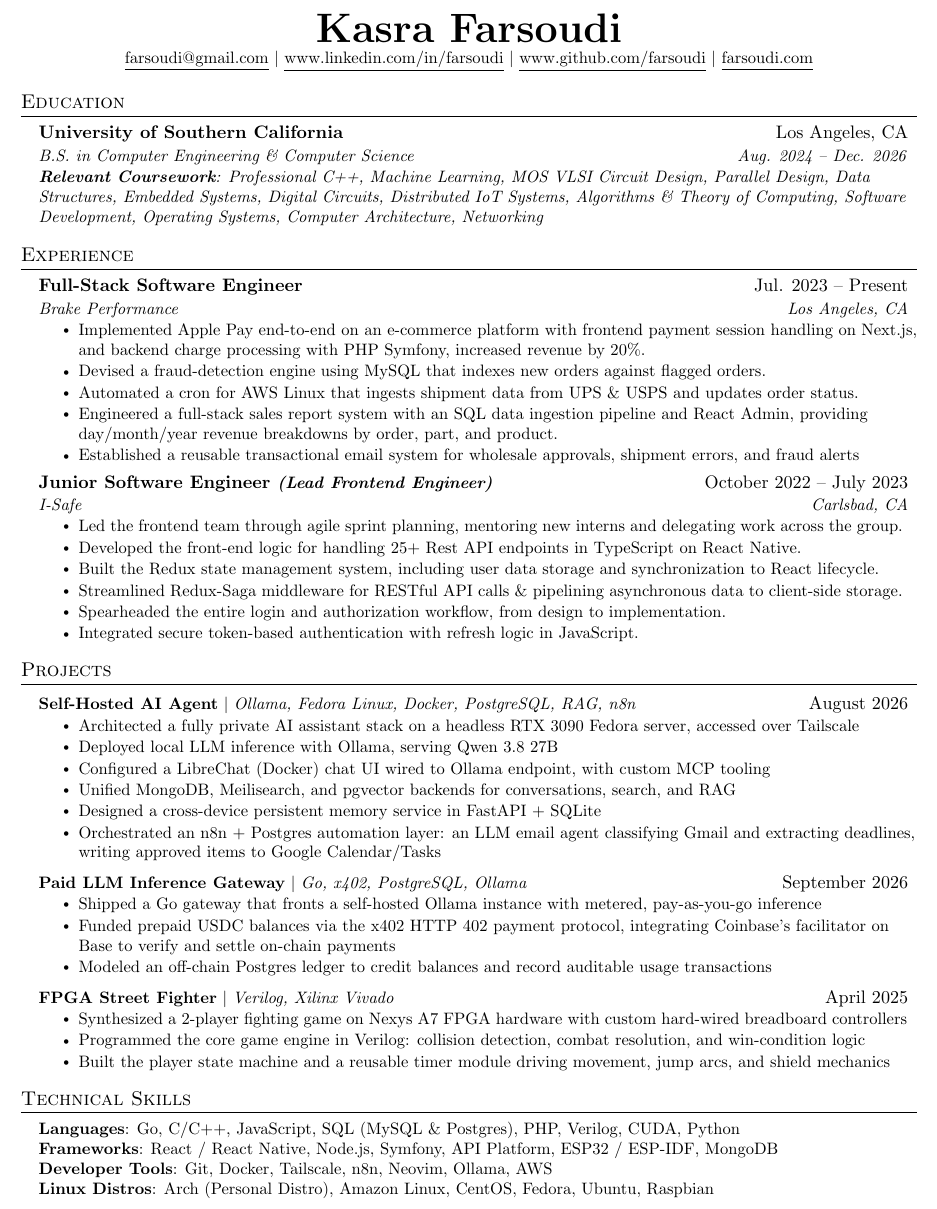
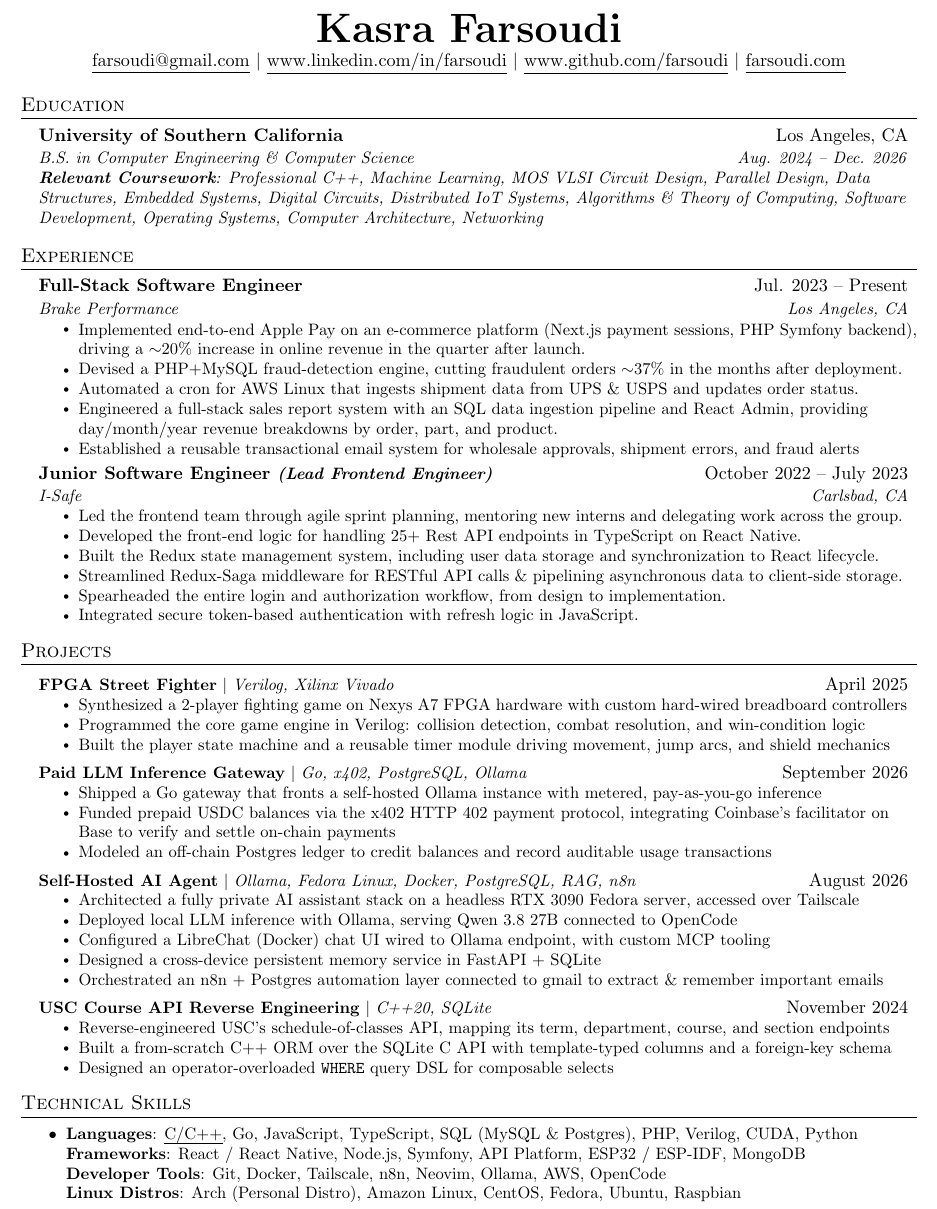
Before and after one commit to farsoudi/resume, a LaTeX CV (resume.tex): part of the page, cut so that both start at the same text. Compiled offline with pdfLaTeX.

Commit message:
overhaul resume: rework projects/skills, clarify metrics, strip template comments; untrack notes/

```diff
--- a/resume.tex
+++ b/resume.tex
@@ -14,6 +14,8 @@
 \usepackage[usenames,dvipsnames]{color}
 \usepackage{verbatim}
 \usepackage{enumitem}
+\usepackage{soul}
+\setul{2pt}{0.4pt}
 \usepackage[hidelinks]{hyperref}
 \usepackage{fancyhdr}
 \usepackage[english]{babel}
@@ -105,21 +90,10 @@
 \newcommand{\resumeItemListStart}{\begin{itemize}}
 \newcommand{\resumeItemListEnd}{\end{itemize}\vspace{-5pt}}
 
-%-------------------------------------------
-%%%%%%  RESUME STARTS HERE  %%%%%%%%%%%%%%%%%%%%%%%%%%%%
-
-
 \begin{document}
-
-%----------HEADING----------
-% \begin{tabular*}{\textwidth}{l@{\extracolsep{\fill}}r}
-%   \textbf{\href{http://sourabhbajaj.com/}{\Large Sourabh Bajaj}} & Email : \href{mailto:sourabh@sourabhbajaj.com}{sourabh@sourabhbajaj.com}\\
-%   \href{http://sourabhbajaj.com/}{http://www.sourabhbajaj.com} & Mobile : +1-123-456-7890 \\
-% \end{tabular*}
 
 \begin{center}
     \textbf{\Huge \scshape Kasra Farsoudi} \\ \vspace{1pt}
-    \small
     \href{mailto:farsoudi@gmail.com}{\underline{farsoudi@gmail.com}} $|$
     \href{https://linkedin.com/in/farsoudi}{\underline{www.linkedin.com/in/farsoudi}} $|$
     \href{https://github.com/farsoudi}{\underline{www.github.com/farsoudi}} $|$
@@ -137,17 +110,15 @@
   \resumeSubHeadingListEnd
 
 
-%-----------EXPERIENCE-----------
 \section{Experience}
   \resumeSubHeadingListStart
     \resumeSubheading
       {Full-Stack Software Engineer}{Jul. 2023 -- Present}
       {Brake Performance}{Los Angeles, CA}
       \resumeItemListStart
-        \resumeItem{Implemented Apple Pay end-to-end on an e-commerce platform with frontend payment session handling on Next.js, and backend charge processing with PHP Symfony, increased revenue by 20\%.}
-        % temporary
-	\resumeItem{Devised a fraud-detection engine using MySQL that indexes new orders against flagged orders.}
-	\resumeItem{Automated a cron for AWS Linux that ingests shipment data from UPS \& USPS and updates order status.}
+        \resumeItem{Implemented end-to-end Apple Pay on an e-commerce platform (Next.js payment sessions, PHP Symfony backend), driving a $\sim$20\% increase in online revenue in the quarter after launch.}
+        \resumeItem{Devised a PHP+MySQL fraud-detection engine, cutting fraudulent orders $\sim$37\% in the months after deployment.}
+        \resumeItem{Automated a cron for AWS Linux that ingests shipment data from UPS \& USPS and updates order status.}
         \resumeItem{Engineered a full-stack sales report system with an SQL data ingestion pipeline and React Admin, providing day/month/year revenue breakdowns by order, part, and product.}
         \resumeItem{Established a reusable transactional email system for wholesale approvals, shipment errors, and fraud alerts}
     \resumeItemListEnd
@@ -159,84 +130,59 @@
         \resumeItem{Led the frontend team through agile sprint planning, mentoring new interns and delegating work across the group.}
         \resumeItem{Developed the front-end logic for handling 25+ Rest API endpoints in TypeScript on React Native.}
         \resumeItem{Built the Redux state management system, including user data storage and synchronization to React lifecycle.}
-	\resumeItem{Streamlined Redux-Saga middleware for RESTful API calls \& pipelining asynchronous data to client-side storage.}
+        \resumeItem{Streamlined Redux-Saga middleware for RESTful API calls \& pipelining asynchronous data to client-side storage.}
         \resumeItem{Spearheaded the entire login and authorization workflow, from design to implementation.}
         \resumeItem{Integrated secure token-based authentication with refresh logic in JavaScript.}
       \resumeItemListEnd
 
-% -----------Multiple Positions Heading-----------
-%    \resumeSubSubheading
-%     {Software Engineer I}{Oct 2014 - Sep 2016}
-%     \resumeItemListStart
-%        \resumeItem{Apache Beam}
-%          {Apache Beam is a unified model for defining both batch and streaming data-parallel processing pipelines}
-%     \resumeItemListEnd
-%    \resumeSubHeadingListEnd
-%-------------------------------------------
-
-
-    % \resumeSubheading
-    %   {Artificial Intelligence Research Assistant}{May 2019 -- July 2019}
-    %   {Southwestern University}{Georgetown, TX}
-    %   \resumeItemListStart
-    %     \resumeItem{Explored methods to generate video game dungeons based off of \emph{The Legend of Zelda}}
-    %     \resumeItem{Developed a game in Java to test the generated dungeons}
-    %     \resumeItem{Contributed 50K+ lines of code to an established codebase via Git}
-    %     \resumeItem{Conducted  a human subject study to determine which video game dungeon generation technique is enjoyable}
-    %     \resumeItem{Wrote an 8-page paper and gave multiple presentations on-campus}
-    %     \resumeItem{Presented virtually to the World Conference on Computational Intelligence}
-    %   \resumeItemListEnd
-
   \resumeSubHeadingListEnd
 
 
-%-----------PROJECTS-----------
 \section{Projects}
     \resumeSubHeadingListStart
       \resumeProjectHeading
-          {\textbf{Self-Hosted AI Agent} $|$ \emph{Ollama, Fedora Linux, Docker, PostgreSQL, RAG, n8n}}{August 2026}
-          \resumeItemListStart
-            \resumeItem{Architected a fully private AI assistant stack on a headless RTX 3090 Fedora server, accessed over Tailscale}
-            \resumeItem{Deployed local LLM inference with Ollama, serving Qwen 3.8 27B}
-            \resumeItem{Configured a LibreChat (Docker) chat UI wired to Ollama endpoint, with custom MCP tooling}
-            \resumeItem{Unified MongoDB, Meilisearch, and pgvector backends for conversations, search, and RAG}
-            \resumeItem{Designed a cross-device persistent memory service in FastAPI + SQLite}
-            % \resumeItem{Exposed the memory service to every client machine as agent skills for automatic preference capture and per-project document retrieval}
-            \resumeItem{Orchestrated an n8n + Postgres automation layer: an LLM email agent classifying Gmail and extracting deadlines, writing approved items to Google Calendar/Tasks}
-          \resumeItemListEnd
-      \resumeProjectHeading
-          {\textbf{Paid LLM Inference Gateway} $|$ \emph{Go, x402, PostgreSQL, Ollama}}{September 2026}
-          \resumeItemListStart
-            \resumeItem{Shipped a Go gateway that fronts a self-hosted Ollama instance with metered, pay-as-you-go inference}
-            \resumeItem{Funded prepaid USDC balances via the x402 HTTP 402 payment protocol, integrating Coinbase's facilitator on Base to verify and settle on-chain payments}
-            \resumeItem{Modeled an off-chain Postgres ledger to credit balances and record auditable usage transactions}
-            % \resumeItem{Implemented invite-only API keys with SHA-256 hashing, per-key rate/concurrency guardrails, and an admin CLI}
-          \resumeItemListEnd
-      \resumeProjectHeading
-          {\textbf{FPGA Street Fighter} $|$ \emph{Verilog, Xilinx Vivado}}{April 2025}
+          {\href{https://farsoudi.com/portfolio/fpga-street-fighter}{\textbf{FPGA Street Fighter}} $|$ \emph{Verilog, Xilinx Vivado}}{April 2025}
           \resumeItemListStart
             \resumeItem{Synthesized a 2-player fighting game on Nexys A7 FPGA hardware with custom hard-wired breadboard controllers}
             \resumeItem{Programmed the core game engine in Verilog: collision detection, combat resolution, and win-condition logic}
             \resumeItem{Built the player state machine and a reusable timer module driving movement, jump arcs, and shield mechanics}
           \resumeItemListEnd
+      \resumeProjectHeading
+          {\href{https://farsoudi.com/portfolio/paid-llm-gateway}{\textbf{Paid LLM Inference Gateway}} $|$ \emph{Go, x402, PostgreSQL, Ollama}}{September 2026}
+          \resumeItemListStart
+            \resumeItem{Shipped a Go gateway that fronts a self-hosted Ollama instance with metered, pay-as-you-go inference}
+            \resumeItem{Funded prepaid USDC balances via the x402 HTTP 402 payment protocol, integrating Coinbase's facilitator on Base to verify and settle on-chain payments}
+            \resumeItem{Modeled an off-chain Postgres ledger to credit balances and record auditable usage transactions}
+          \resumeItemListEnd
+      \resumeProjectHeading
+          {\href{https://farsoudi.com/portfolio/self-hosted-ai-stack}{\textbf{Self-Hosted AI Agent}} $|$ \emph{Ollama, Fedora Linux, Docker, PostgreSQL, RAG, n8n}}{August 2026}
+          \resumeItemListStart
+            \resumeItem{Architected a fully private AI assistant stack on a headless RTX 3090 Fedora server, accessed over Tailscale}
+            \resumeItem{Deployed local LLM inference with Ollama, serving Qwen 3.8 27B connected to OpenCode}
+            \resumeItem{Configured a LibreChat (Docker) chat UI wired to Ollama endpoint, with custom MCP tooling}
+            \resumeItem{Designed a cross-device persistent memory service in FastAPI + SQLite}
+            \resumeItem{Orchestrated an n8n + Postgres automation layer connected to gmail to extract \& remember important emails }
+          \resumeItemListEnd
+      \resumeProjectHeading
+          {{\textbf{USC Course API Reverse Engineering}} $|$ \emph{C++20, SQLite}}{November 2024}
+          \resumeItemListStart
+            \resumeItem{Reverse-engineered USC's schedule-of-classes API, mapping its term, department, course, and section endpoints}
+            \resumeItem{Built a from-scratch C++ ORM over the SQLite C API with template-typed columns and a foreign-key schema}
+            \resumeItem{Designed an operator-overloaded \texttt{WHERE} query DSL for composable selects}
+          \resumeItemListEnd
     \resumeSubHeadingListEnd
 
 
 
-%
-%-----------PROGRAMMING SKILLS-----------
 \section{Technical Skills}
- \begin{itemize}[leftmargin=0.15in, label={}]
+ \begin{itemize}[]
     \small{\item{
-		    \textbf{Languages}{: Go, C/C++, JavaScript, SQL (MySQL \& Postgres), PHP, Verilog, CUDA, Python} \\
+        \textbf{Languages}{: \ul{C/C++}, Go, JavaScript, TypeScript, SQL (MySQL \& Postgres), PHP, Verilog, CUDA, Python} \\
       \textbf{Frameworks}{: React / React Native, Node.js, Symfony, API Platform, ESP32 / ESP-IDF, MongoDB} \\
-      % \textbf{AI / LLM}{: LLM Inference (Ollama), RAG (pgvector), AI Agents, OpenCode, LibreChat, n8n} \\
-      \textbf{Developer Tools}{: Git, Docker, Tailscale, n8n, Neovim, Ollama, AWS} \\
-		 \textbf{Linux Distros}{: Arch (Personal Distro), Amazon Linux, CentOS, Fedora, Ubuntu, Raspbian} \\
-     % \textbf{Libraries}{: }
+      \textbf{Developer Tools}{: Git, Docker, Tailscale, n8n, Neovim, Ollama, AWS, OpenCode} \\
+      \textbf{Linux Distros}{: Arch (Personal Distro), Amazon Linux, CentOS, Fedora, Ubuntu, Raspbian} \\
     }}
  \end{itemize}
 
 
-%-------------------------------------------
 \end{document}
```
Also changed, not shown: resume-latest-web.pdf, resume.tex (20 more changed lines), 1 other file.
